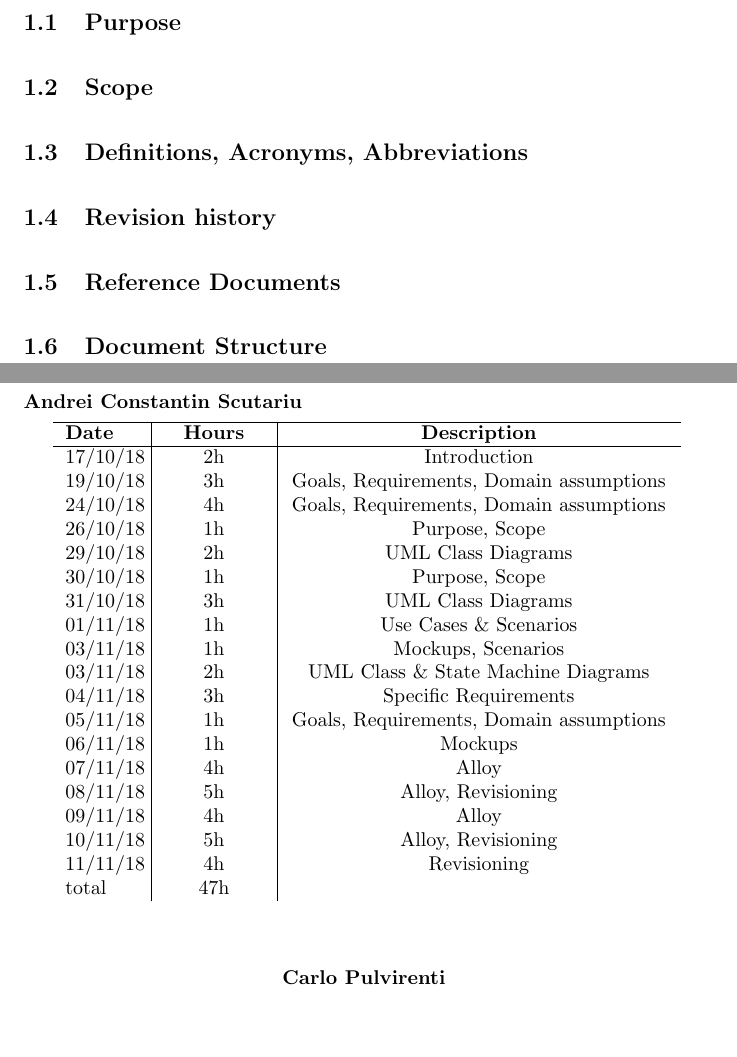
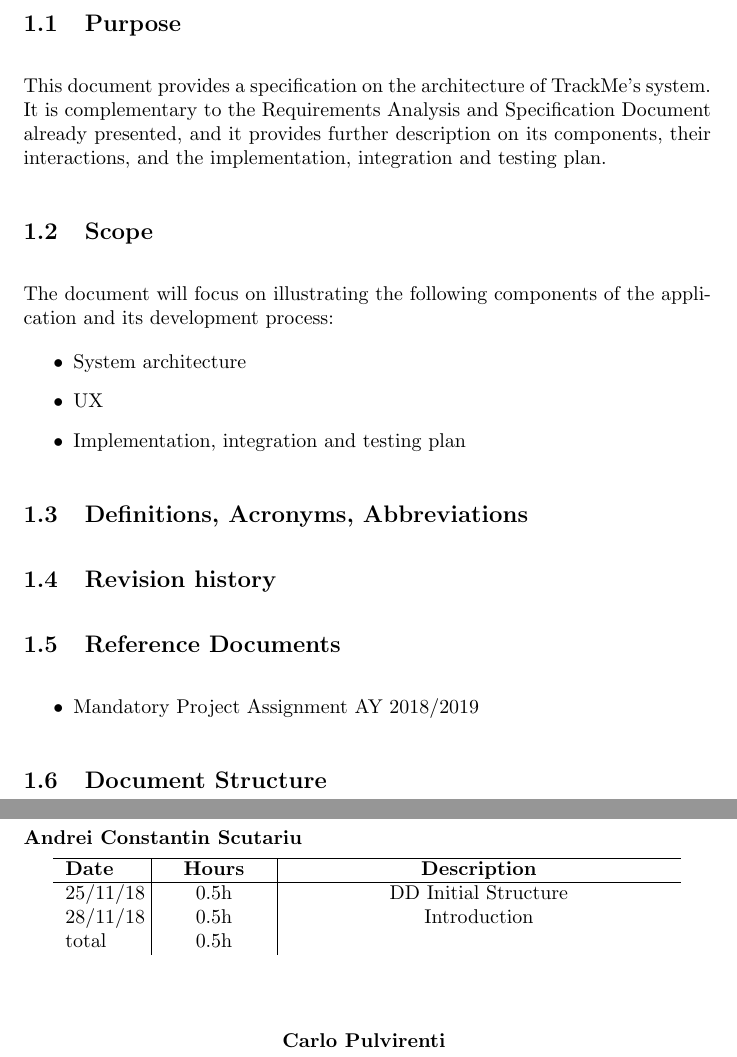
Before and after one commit to xnand/Data4Help_polimi-project, a LaTeX document (DD/main.tex, which reads DD/sections/effortSpent.tex, DD/sections/introduction.tex): two parts of pages 3 and 8 of 9, joined at a grey line, cut so that both start at the same text, the shorter picture padded with empty space. Compiled offline with pdfLaTeX.

Commit message:
introduction

```diff
--- a/DD/sections/effortSpent.tex
+++ b/DD/sections/effortSpent.tex
@@ -8,25 +8,9 @@
 			\hline
 			\bf Date & \bf \makebox[1.8cm][c]{Hours} & \bf \makebox[6.7cm][c]{Description} \\
 			\hline
-			17/10/18 & \makebox[1.8cm][c]{2h} & \makebox[6.7cm][c]{Introduction}\\
-			19/10/18 & \makebox[1.8cm][c]{3h} & \makebox[6.7cm][c]{Goals, Requirements, Domain assumptions}\\
-			24/10/18 & \makebox[1.8cm][c]{4h} & \makebox[6.7cm][c]{Goals, Requirements, Domain assumptions}\\
-			26/10/18 & \makebox[1.8cm][c]{1h} & \makebox[6.7cm][c]{Purpose, Scope}\\
-			29/10/18 & \makebox[1.8cm][c]{2h} & \makebox[6.7cm][c]{UML Class Diagrams}\\
-			30/10/18 & \makebox[1.8cm][c]{1h} & \makebox[6.7cm][c]{Purpose, Scope}\\
-			31/10/18 & \makebox[1.8cm][c]{3h} & \makebox[6.7cm][c]{UML Class Diagrams}\\
-			01/11/18 & \makebox[1.8cm][c]{1h} & \makebox[6.7cm][c]{Use Cases \& Scenarios}\\
-			03/11/18 & \makebox[1.8cm][c]{1h} & \makebox[6.7cm][c]{Mockups, Scenarios}\\
-			03/11/18 & \makebox[1.8cm][c]{2h} & \makebox[6.7cm][c]{UML Class \& State Machine Diagrams}\\
-			04/11/18 & \makebox[1.8cm][c]{3h} & \makebox[6.7cm][c]{Specific Requirements}\\
-			05/11/18 & \makebox[1.8cm][c]{1h} & \makebox[6.7cm][c]{Goals, Requirements, Domain assumptions}\\
-			06/11/18 & \makebox[1.8cm][c]{1h} & \makebox[6.7cm][c]{Mockups}\\
-			07/11/18 & \makebox[1.8cm][c]{4h} & \makebox[6.7cm][c]{Alloy}\\
-			08/11/18 & \makebox[1.8cm][c]{5h} & \makebox[6.7cm][c]{Alloy, Revisioning}\\
-			09/11/18 & \makebox[1.8cm][c]{4h} & \makebox[6.7cm][c]{Alloy}\\
-			10/11/18 & \makebox[1.8cm][c]{5h} & \makebox[6.7cm][c]{Alloy, Revisioning}\\
-			11/11/18 & \makebox[1.8cm][c]{4h} & \makebox[6.7cm][c]{Revisioning}\\
-			total    & \makebox[1.8cm][c]{47h}
+			25/11/18 & \makebox[1.8cm][c]{0.5h} & \makebox[6.7cm][c]{DD Initial Structure}\\
+			28/11/18 & \makebox[1.8cm][c]{0.5h} & \makebox[6.7cm][c]{Introduction}\\
+			total    & \makebox[1.8cm][c]{0.5h}
 		\end{tabular}
 \end{center}
 \vspace{1cm}
--- a/DD/sections/introduction.tex
+++ b/DD/sections/introduction.tex
@@ -4,7 +4,19 @@
 
 \subsection{Purpose}
 
+This document provides a specification on the architecture of TrackMe's system. It is complementary to the Requirements Analysis and Specification Document already presented, and it provides further description on its components, their interactions, and the implementation, integration and testing plan.
+
 \subsection{Scope}
+
+The document will focus on illustrating the following components of the application and its development process:
+
+\begin{itemize}
+
+	\item{System architecture} %TODO%
+	\item{UX} %TODO%
+	\item{Implementation, integration and testing plan} %TODO%
+
+\end{itemize}
 
 \subsection{Definitions, Acronyms, Abbreviations}
 
@@ -12,6 +24,12 @@
 
 \subsection{Reference Documents}
 
+\begin{itemize}
+
+	\item{Mandatory Project Assignment AY 2018/2019}
+
+\end{itemize}
+
 \subsection{Document Structure}
 
 \end{document}
```
